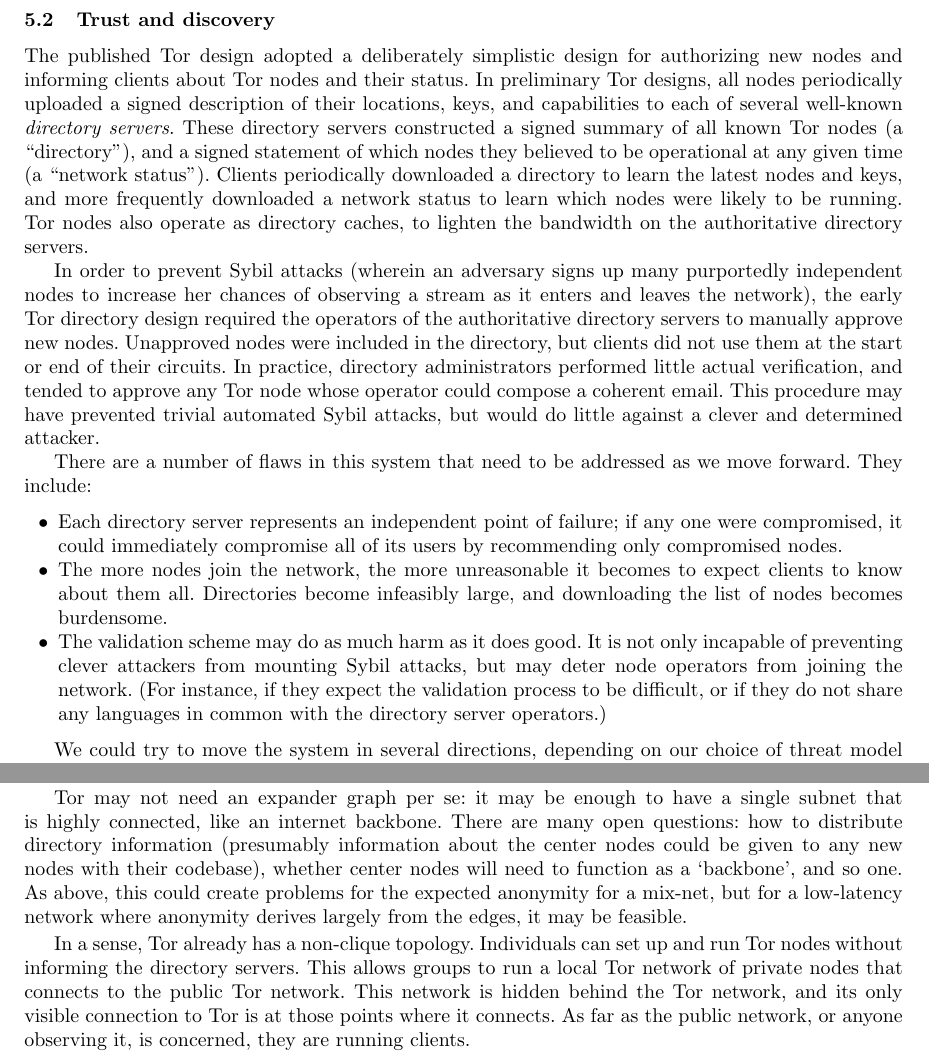
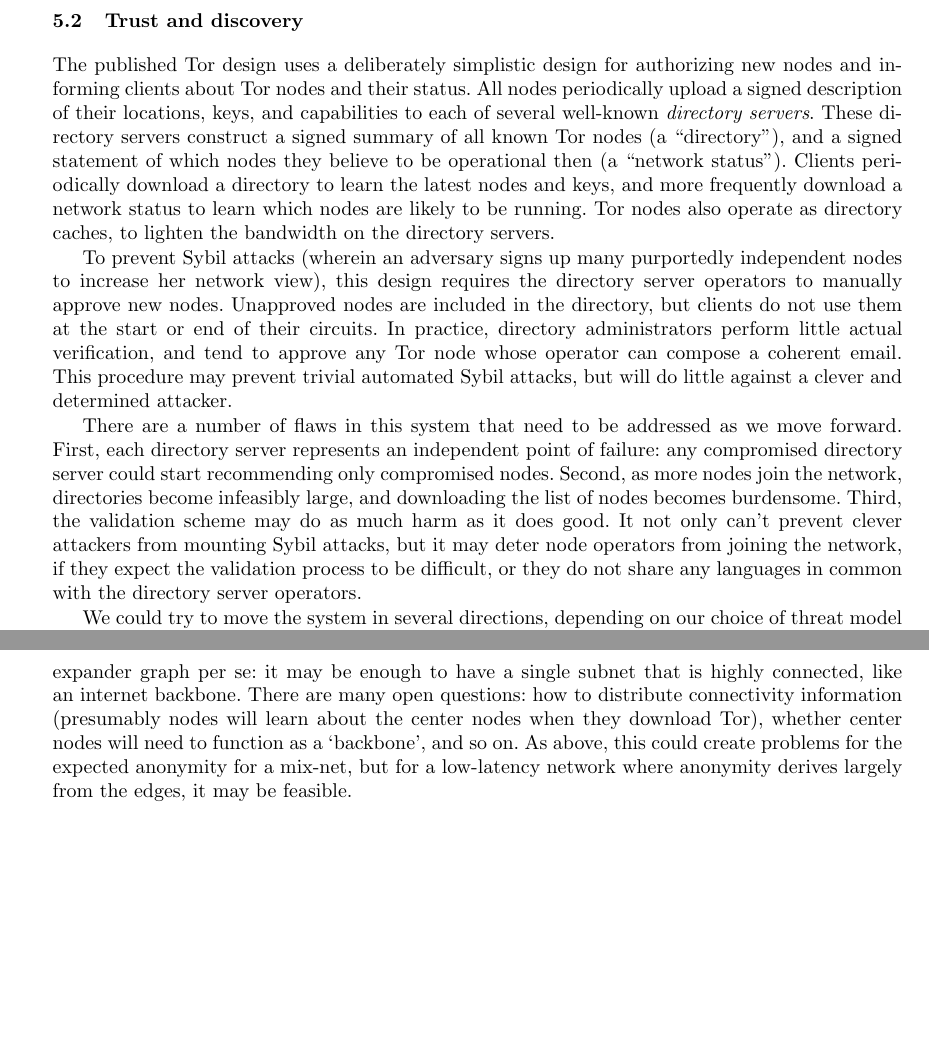
Before and after one commit to pruby/Tor-Mirror, a LaTeX thesis (doc/design-paper/challenges.tex): two parts of pages 13 and 14 of 18 before the commit and two parts of pages 13 and 15 of 18 after it, joined at a grey line, cut so that both start at the same text, the shorter picture padded with empty space. Compiled offline with pdfLaTeX.

Commit message:
more fixes. i declare this the first draft.
git-svn-id: https://svn.torproject.org/svn/tor/trunk@3598 55e972cd-5a19-0410-ae62-a4d7a52db4cd

```diff
--- a/doc/design-paper/challenges.tex
+++ b/doc/design-paper/challenges.tex
@@ -1208,49 +1206,47 @@
 \subsection{Trust and discovery}
 \label{subsec:trust-and-discovery}
 
-The published Tor design adopted a deliberately simplistic design for
+The published Tor design uses a deliberately simplistic design for
 authorizing new nodes and informing clients about Tor nodes and their status.
-In preliminary Tor designs, all nodes periodically uploaded a
-signed description
+All nodes periodically upload a signed description
 of their locations, keys, and capabilities to each of several well-known {\it
-  directory servers}.  These directory servers constructed a signed summary
+  directory servers}.  These directory servers construct a signed summary
 of all known Tor nodes (a ``directory''), and a signed statement of which
 nodes they
-believed to be operational at any given time (a ``network status'').  Clients
-periodically downloaded a directory to learn the latest nodes and
-keys, and more frequently downloaded a network status to learn which nodes were
+believe to be operational then (a ``network status'').  Clients
+periodically download a directory to learn the latest nodes and
+keys, and more frequently download a network status to learn which nodes are
 likely to be running.  Tor nodes also operate as directory caches, to
-lighten the bandwidth on the authoritative directory servers.
+lighten the bandwidth on the directory servers.
 
-In order to prevent Sybil attacks (wherein an adversary signs up many
-purportedly independent nodes to increase her chances of observing
-a stream as it enters and leaves the network), the early Tor directory design
-required the operators of the authoritative directory servers to manually
-approve new nodes.  Unapproved nodes were included in the directory,
+To prevent Sybil attacks (wherein an adversary signs up many
+purportedly independent nodes to increase her network view),
+this design
+requires the directory server operators to manually
+approve new nodes.  Unapproved nodes are included in the directory,
 but clients
-did not use them at the start or end of their circuits.  In practice,
-directory administrators performed little actual verification, and tended to
-approve any Tor node whose operator could compose a coherent email.
+do not use them at the start or end of their circuits.  In practice,
+directory administrators perform little actual verification, and tend to
+approve any Tor node whose operator can compose a coherent email.
 This procedure
-may have prevented trivial automated Sybil attacks, but would do little
+may prevent trivial automated Sybil attacks, but will do little
 against a clever and determined attacker.
 
 There are a number of flaws in this system that need to be addressed as we
-move forward.  They include:
-\begin{tightlist}
-\item Each directory server represents an independent point of failure; if
-  any one were compromised, it could immediately compromise all of its users
-  by recommending only compromised nodes.
-\item The more nodes join the network, the more unreasonable it
-  becomes to expect clients to know about them all.  Directories
-  become infeasibly large, and downloading the list of nodes becomes
-  burdensome.
-\item The validation scheme may do as much harm as it does good.  It is not
-  only incapable of preventing clever attackers from mounting Sybil attacks,
-  but may deter node operators from joining the network.  (For instance, if
-  they expect the validation process to be difficult, or if they do not share
-  any languages in common with the directory server operators.)
-\end{tightlist}
+move forward. First,
+each directory server represents an independent point of failure: any
+compromised directory server could start recommending only compromised
+nodes.
+Second, as more nodes join the network, %the more unreasonable it
+%becomes to expect clients to know about them all.
+directories
+become infeasibly large, and downloading the list of nodes becomes
+burdensome.
+Third, the validation scheme may do as much harm as it does good.  It not
+only can't prevent clever attackers from mounting Sybil attacks,
+but it may deter node operators from joining the network, if
+they expect the validation process to be difficult, or they do not share
+any languages in common with the directory server operators.
 
 We could try to move the system in several directions, depending on our
 choice of threat model and requirements.  If we did not need to increase
@@ -1382,22 +1377,22 @@
 %center and anyone out of the center that they want to.  Then the
 %network easily scales to c. 2500 nodes with commensurate increase in
 %bandwidth.
-There are many open questions: how to distribute directory information
-(presumably information about the center nodes could
-be given to any new nodes with their codebase), whether center nodes
-will need to function as a `backbone', and so one. As above,
+There are many open questions: how to distribute connectivity information
+(presumably nodes will learn about the center nodes
+when they download Tor), whether center nodes
+will need to function as a `backbone', and so on. As above,
 this could create problems for the expected anonymity for a mix-net,
 but for a low-latency network where anonymity derives largely from
 the edges, it may be feasible.
 
-In a sense, Tor already has a non-clique topology.
-Individuals can set up and run Tor nodes without informing the
-directory servers. This allows groups to run a
-local Tor network of private nodes that connects to the public Tor
-network. This network is hidden behind the Tor network, and its
-only visible connection to Tor is at those points where it connects.
-As far as the public network, or anyone observing it, is concerned,
-they are running clients.
+%In a sense, Tor already has a non-clique topology.
+%Individuals can set up and run Tor nodes without informing the
+%directory servers. This allows groups to run a
+%local Tor network of private nodes that connects to the public Tor
+%network. This network is hidden behind the Tor network, and its
+%only visible connection to Tor is at those points where it connects.
+%As far as the public network, or anyone observing it, is concerned,
+%they are running clients.
 
 \section{The Future}
 \label{sec:conclusion}
```
Also changed, not shown: doc/design-paper/challenges.tex (81 more changed lines).
